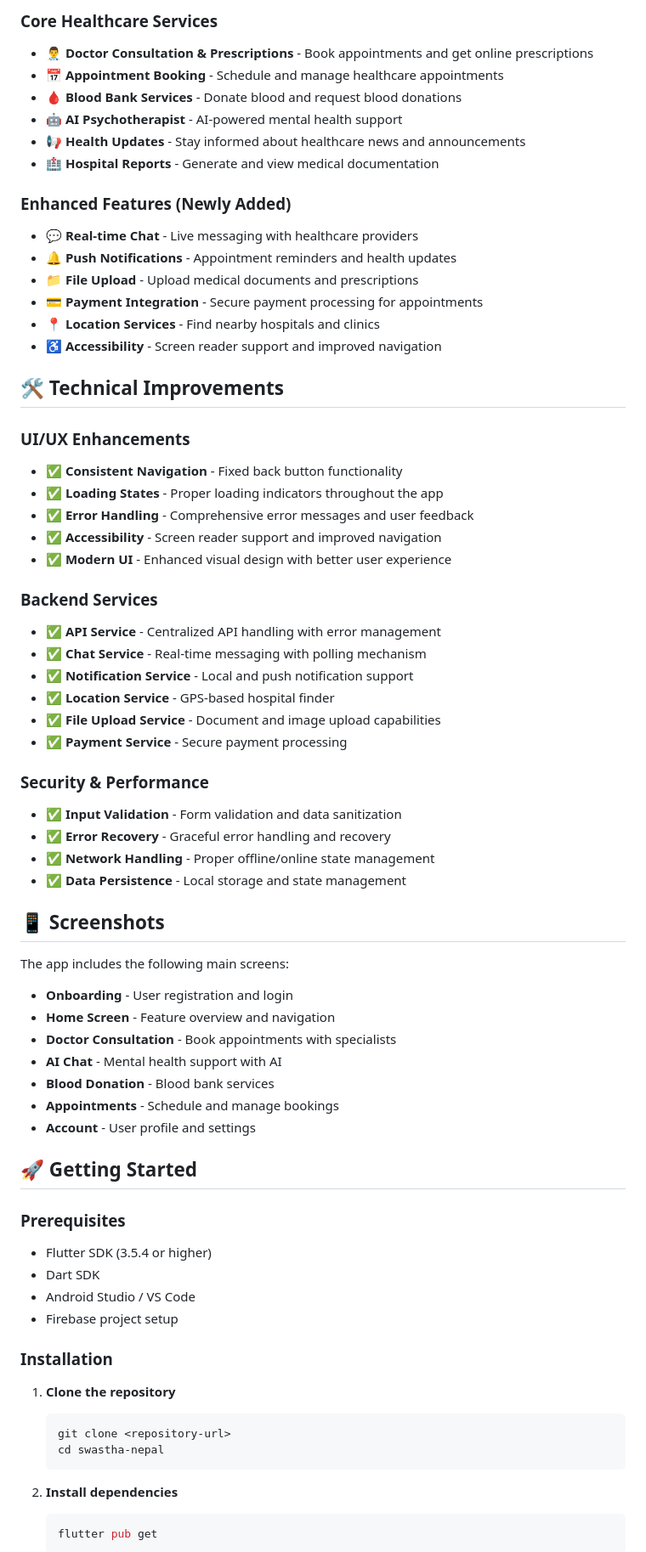
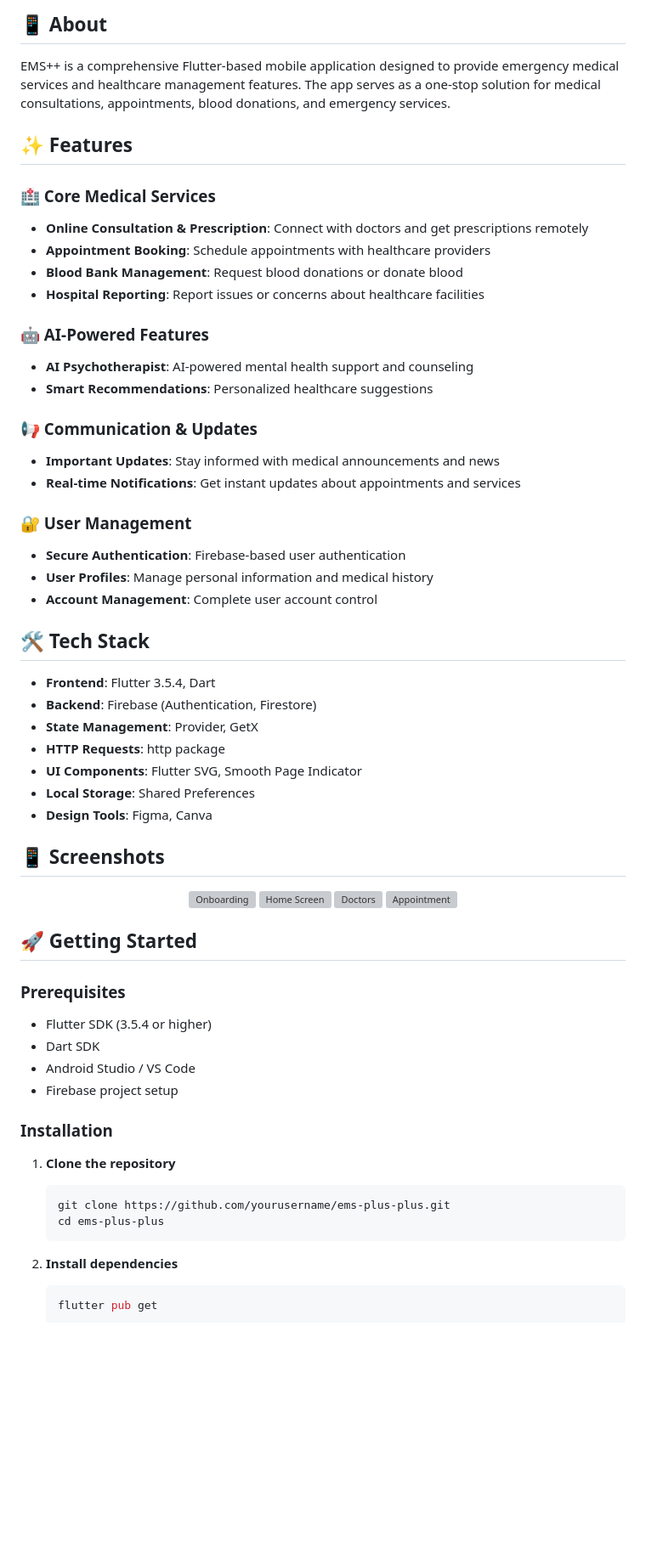
Before and after one commit to NirjalDahal/swasthanepal, a Markdown page: README.md, the part around one of its changes. Shown at 85% size. Rendered like a GitHub page; blank space fills up the shorter version; grey boxes are pictures that could not be loaded.

````diff
--- a/README.md
+++ b/README.md
@@ -7,57 +11,52 @@ A comprehensive Flutter-based healthcare application designed for the Nepalese h
 
-### Core Healthcare Services
-- **👨‍⚕️ Doctor Consultation & Prescriptions** - Book appointments and get online prescriptions
-- **📅 Appointment Booking** - Schedule and manage healthcare appointments
-- **🩸 Blood Bank Services** - Donate blood and request blood donations
-- **🤖 AI Psychotherapist** - AI-powered mental health support
-- **📢 Health Updates** - Stay informed about healthcare news and announcements
-- **🏥 Hospital Reports** - Generate and view medical documentation
+## 📱 About
 
-### Enhanced Features (Newly Added)
-- **💬 Real-time Chat** - Live messaging with healthcare providers
-- **🔔 Push Notifications** - Appointment reminders and health updates
-- **📁 File Upload** - Upload medical documents and prescriptions
-- **💳 Payment Integration** - Secure payment processing for appointments
-- **📍 Location Services** - Find nearby hospitals and clinics
-- **♿ Accessibility** - Screen reader support and improved navigation
+EMS++ is a comprehensive Flutter-based mobile application designed to provide emergency medical services and healthcare management features. The app serves as a one-stop solution for medical consultations, appointments, blood donations, and emergency services.
 
-## 🛠️ Technical Improvements
+## ✨ Features
 
-### UI/UX Enhancements
-- ✅ **Consistent Navigation** - Fixed back button functionality
-- ✅ **Loading States** - Proper loading indicators throughout the app
-- ✅ **Error Handling** - Comprehensive error messages and user feedback
-- ✅ **Accessibility** - Screen reader support and improved navigation
-- ✅ **Modern UI** - Enhanced visual design with better user experience
+### 🏥 Core Medical Services
+- **Online Consultation & Prescription**: Connect with doctors and get prescriptions remotely
+- **Appointment Booking**: Schedule appointments with healthcare providers
+- **Blood Bank Management**: Request blood donations or donate blood
+- **Hospital Reporting**: Report issues or concerns about healthcare facilities
 
-### Backend Services
-- ✅ **API Service** - Centralized API handling with error management
-- ✅ **Chat Service** - Real-time messaging with polling mechanism
-- ✅ **Notification Service** - Local and push notification support
-- ✅ **Location Service** - GPS-based hospital finder
-- ✅ **File Upload Service** - Document and image upload capabilities
-- ✅ **Payment Service** - Secure payment processing
+### 🤖 AI-Powered Features
+- **AI Psychotherapist**: AI-powered mental health support and counseling
+- **Smart Recommendations**: Personalized healthcare suggestions
 
-### Security & Performance
-- ✅ **Input Validation** - Form validation and data sanitization
-- ✅ **Error Recovery** - Graceful error handling and recovery
-- ✅ **Network Handling** - Proper offline/online state management
-- ✅ **Data Persistence** - Local storage and state management
+### 📢 Communication & Updates
+- **Important Updates**: Stay informed with medical announcements and news
+- **Real-time Notifications**: Get instant updates about appointments and services
+
+### 🔐 User Management
+- **Secure Authentication**: Firebase-based user authentication
+- **User Profiles**: Manage personal information and medical history
+- **Account Management**: Complete user account control
+
+## 🛠️ Tech Stack
+
+- **Frontend**: Flutter 3.5.4, Dart
+- **Backend**: Firebase (Authentication, Firestore)
+- **State Management**: Provider, GetX
+- **HTTP Requests**: http package
+- **UI Components**: Flutter SVG, Smooth Page Indicator
+- **Local Storage**: Shared Preferences
+- **Design Tools**: Figma, Canva
 
 ## 📱 Screenshots
 
-The app includes the following main screens:
-- **Onboarding** - User registration and login
-- **Home Screen** - Feature overview and navigation
-- **Doctor Consultation** - Book appointments with specialists
-- **AI Chat** - Mental health support with AI
-- **Blood Donation** - Blood bank services
-- **Appointments** - Schedule and manage bookings
-- **Account** - User profile and settings
+<div align="center">
+  <img src="assets/images/onboarding1.png" alt="Onboarding" width="200"/>
+  <img src="assets/images/home.png" alt="Home Screen" width="200"/>
+  <img src="assets/images/doctors.png" alt="Doctors" width="200"/>
+  <img src="assets/images/appointment.png" alt="Appointment" width="200"/>
+</div>
 
 ## 🚀 Getting Started
 
 ### Prerequisites
+
 - Flutter SDK (3.5.4 or higher)
 - Dart SDK
 - Android Studio / VS Code
@@ -67,8 +66,8 @@ The app includes the following main screens:
 
 1. **Clone the repository**
    ```bash
-   git clone <repository-url>
-   cd swastha-nepal
+   git clone https://github.com/yourusername/ems-plus-plus.git
+   cd ems-plus-plus
    ```
 
 2. **Install dependencies**
````
Also changed, not shown: other parts of README.md (+87 -126 lines).
